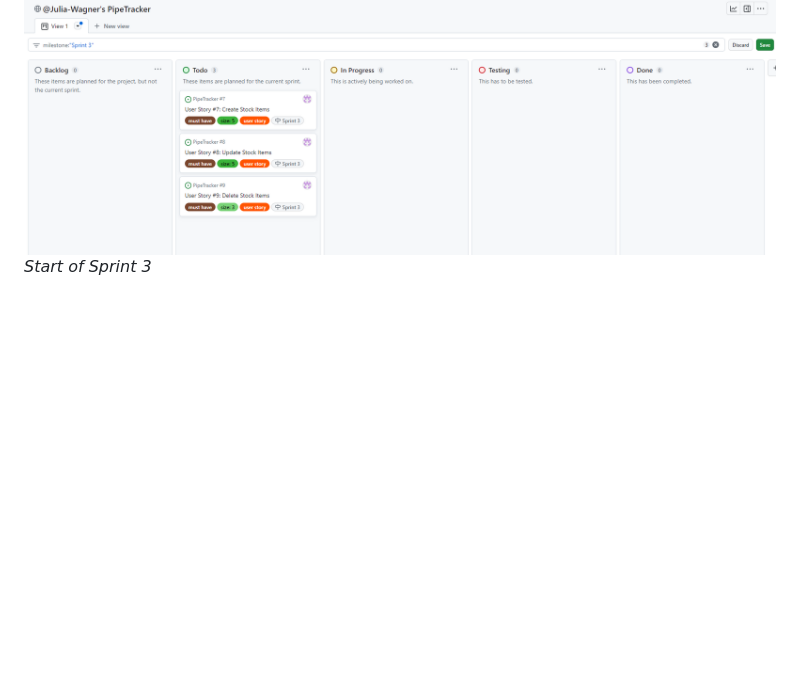
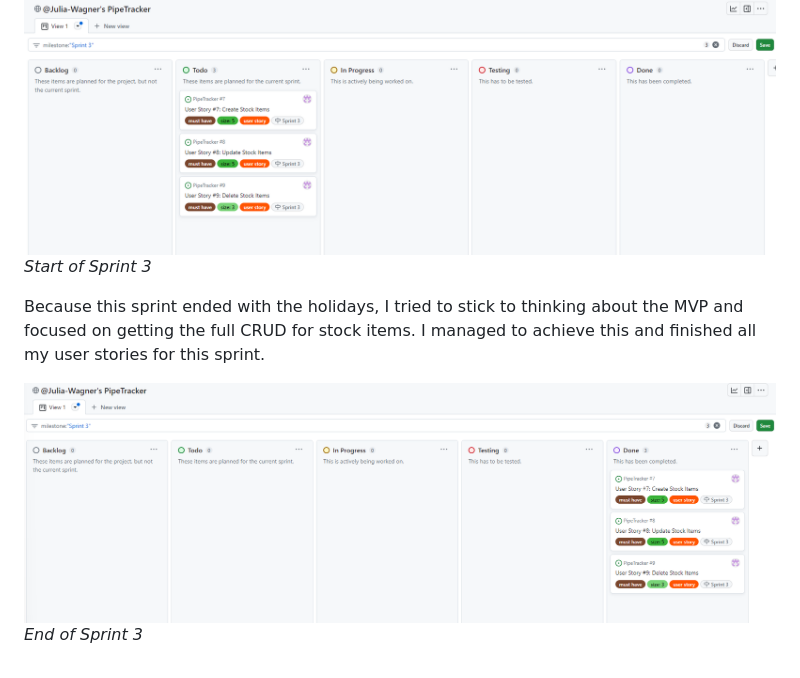
Before and after one commit to Julia-Wagner/PipeTracker, a Markdown page: AGILE.md, the part around the change. GitHub-like rendering; pictures changed too: docs/agile/sprint3_end.png (added); blank space fills up the shorter version.

Commit message:
doc: add sprint 3 description to agile document

```diff
--- a/AGILE.md
+++ b/AGILE.md
@@ -58,3 +58,8 @@ For my third sprint, I want to concentrate on CRUD functionality for stock items
 
 ![Sprint 3 start](docs/agile/sprint3_start.png)
 *Start of Sprint 3*
+
+Because this sprint ended with the holidays, I tried to stick to thinking about the MVP and focused on getting the full CRUD for stock items. I managed to achieve this and finished all my user stories for this sprint.
+
+![Sprint 3 end](docs/agile/sprint3_end.png)
+*End of Sprint 3*
```
